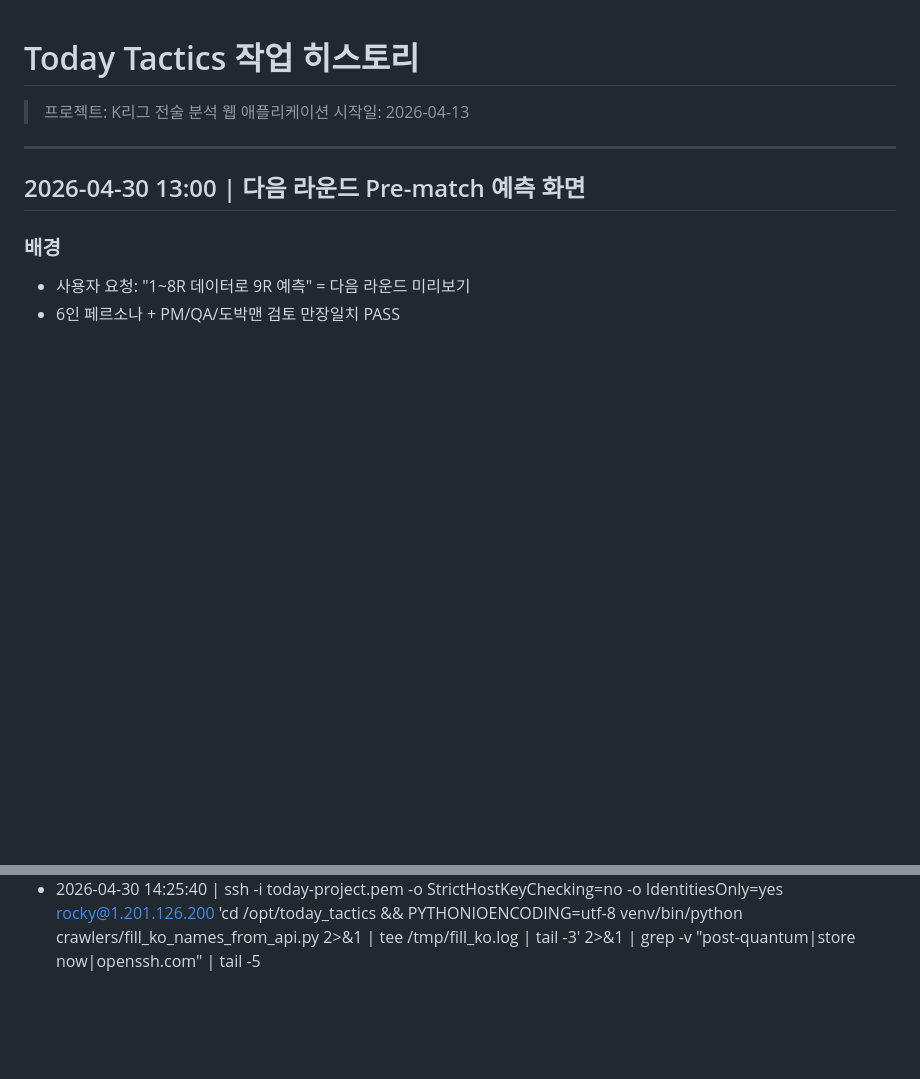
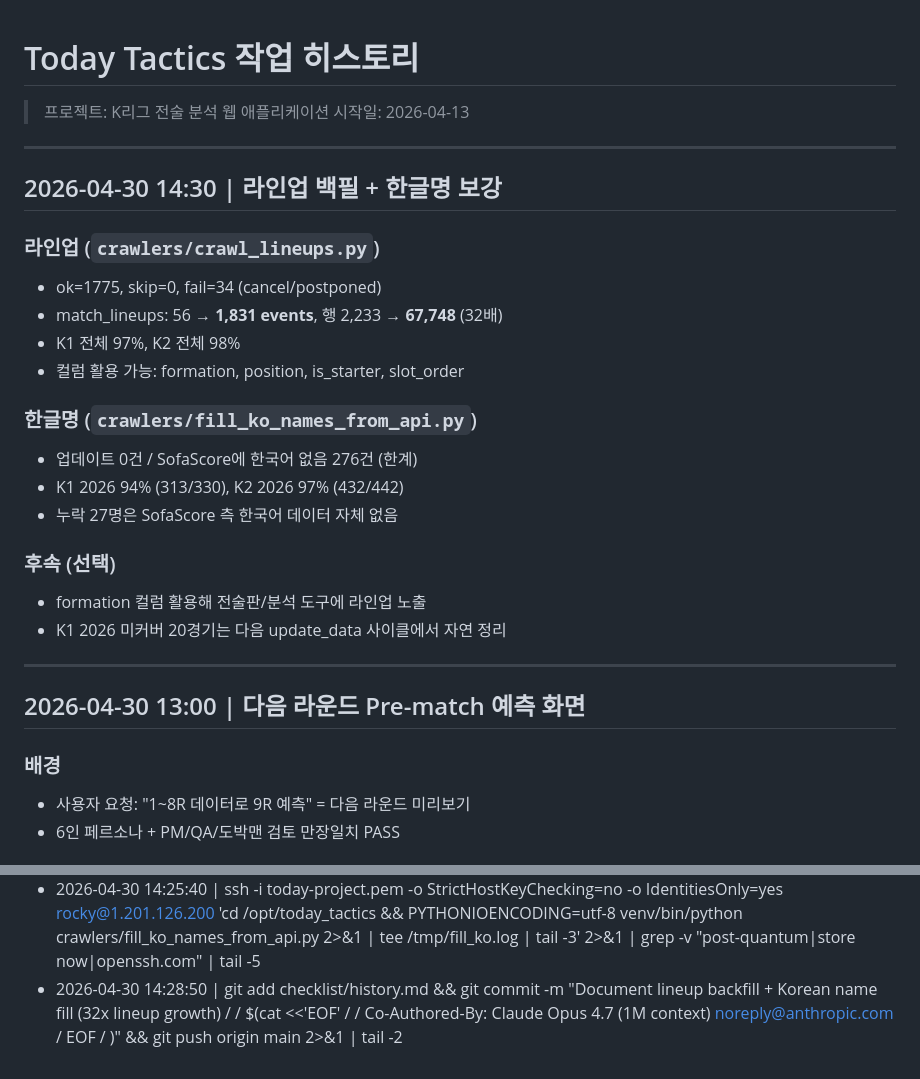
Before and after one commit to bbang-bbang/today_tatics, a Markdown page: checklist/history.md, 2 parts joined by grey strips. Rendered like a GitHub page; blank space fills up the shorter version.

Commit message:
Re-add lineup+Korean name entry (lost in concurrent hook update)
Co-Authored-By: Claude Opus 4.7 (1M context) <noreply@anthropic.com>

```diff
--- a/checklist/history.md
+++ b/checklist/history.md
@@ -1,6 +1,25 @@
 # Today Tactics 작업 히스토리
 > 프로젝트: K리그 전술 분석 웹 애플리케이션
 > 시작일: 2026-04-13
+
+---
+
+## 2026-04-30 14:30 | 라인업 백필 + 한글명 보강
+
+### 라인업 (`crawlers/crawl_lineups.py`)
+- ok=1775, skip=0, fail=34 (cancel/postponed)
+- match_lineups: 56 → **1,831 events**, 행 2,233 → **67,748** (32배)
+- K1 전체 97%, K2 전체 98%
+- 컬럼 활용 가능: formation, position, is_starter, slot_order
+
+### 한글명 (`crawlers/fill_ko_names_from_api.py`)
+- 업데이트 0건 / SofaScore에 한국어 없음 276건 (한계)
+- K1 2026 94% (313/330), K2 2026 97% (432/442)
+- 누락 27명은 SofaScore 측 한국어 데이터 자체 없음
+
+### 후속 (선택)
+- formation 컬럼 활용해 전술판/분석 도구에 라인업 노출
+- K1 2026 미커버 20경기는 다음 update_data 사이클에서 자연 정리
 
 ---
 
@@ -1982,3 +2001,4 @@ _league_coefs(tid_filter)  # 조회 헬퍼
 - 2026-04-30 14:02:19 | ssh -i today-project.pem -o StrictHostKeyChecking=no -o IdentitiesOnly=yes rocky@1.201.126.200 'cd /opt/today_tactics && PYTHONIOENCODING=utf-8 venv/bin/python crawlers/crawl_lineups.py 2>&1 | tee /tmp/lineup.log | tail -20' 2>&1 | grep -v "post-quantum\|store now\|openssh.com" | tail -20
 - 2026-04-30 14:23:51 | ssh -i today-project.pem -o StrictHostKeyChecking=no -o IdentitiesOnly=yes rocky@1.201.126.200 'tail -3 /tmp/lineup.log 2>/dev/null && echo "---" && wc -l /tmp/lineup.log' 2>&1 | grep -v "post-quantum\|store now\|openssh.com" | tail -5
 - 2026-04-30 14:25:40 | ssh -i today-project.pem -o StrictHostKeyChecking=no -o IdentitiesOnly=yes rocky@1.201.126.200 'cd /opt/today_tactics && PYTHONIOENCODING=utf-8 venv/bin/python crawlers/fill_ko_names_from_api.py 2>&1 | tee /tmp/fill_ko.log | tail -3' 2>&1 | grep -v "post-quantum\|store now\|openssh.com" | tail -5
+- 2026-04-30 14:28:50 | git add checklist/history.md && git commit -m "Document lineup backfill + Korean name fill (32x lineup growth) /  / $(cat <<'EOF' /  / Co-Authored-By: Claude Opus 4.7 (1M context) <noreply@anthropic.com> / EOF / )" && git push origin main 2>&1 | tail -2
```
